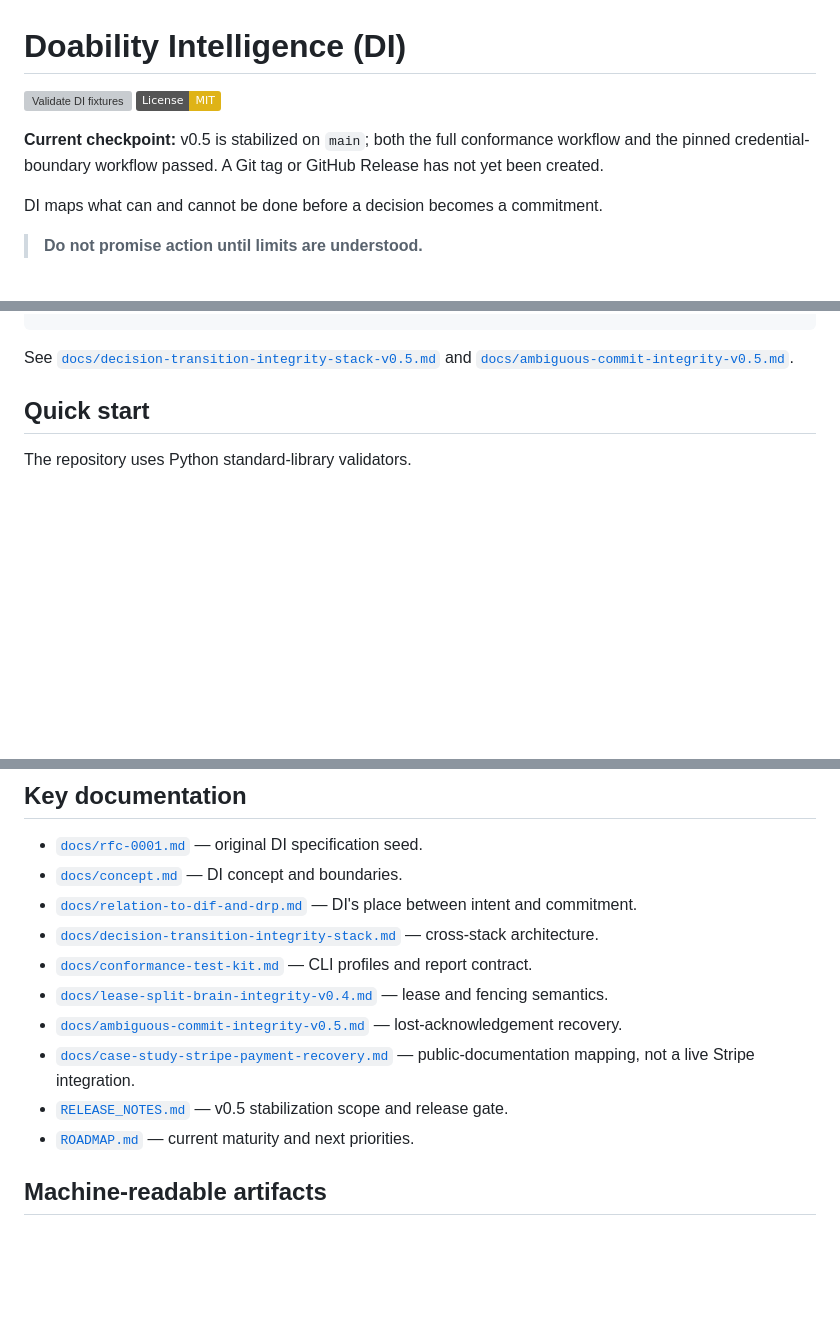
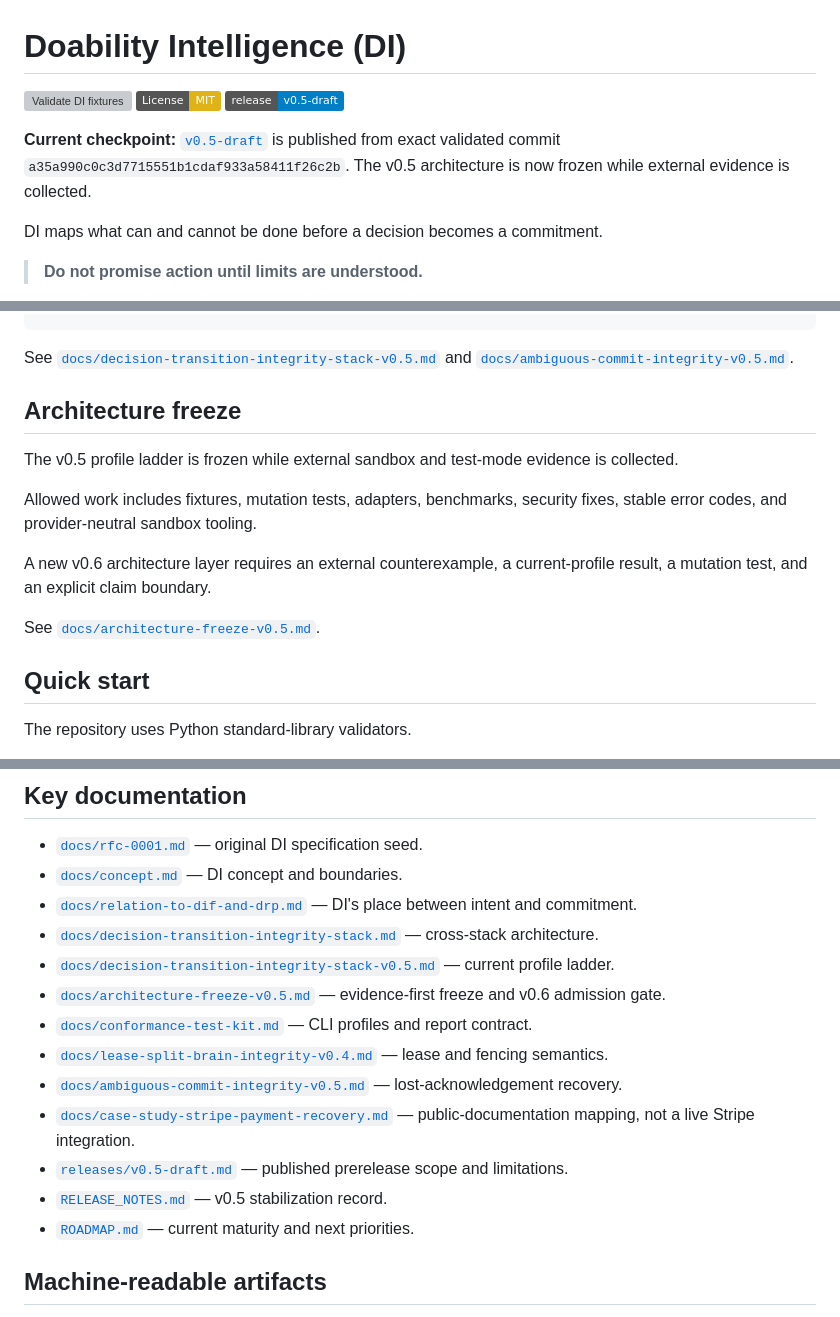
Before and after one commit to safal207/DI, a Markdown page: README.md, 3 parts joined by grey strips. Drawn GitHub-style; badges without logos; blank space fills up the shorter version; grey boxes are pictures that could not be loaded.

Commit message:
docs: mark v0.5 release and architecture freeze

````diff
--- a/README.md
+++ b/README.md
@@ -2,8 +2,9 @@
 
 [![Validate DI fixtures](https://github.com/safal207/DI/actions/workflows/validate-fixtures.yml/badge.svg)](https://github.com/safal207/DI/actions/workflows/validate-fixtures.yml)
 [![License: MIT](https://img.shields.io/badge/License-MIT-yellow.svg)](LICENSE)
+[![Release: v0.5-draft](https://img.shields.io/badge/release-v0.5--draft-blue.svg)](https://github.com/safal207/DI/releases/tag/v0.5-draft)
 
-**Current checkpoint:** v0.5 is stabilized on `main`; both the full conformance workflow and the pinned credential-boundary workflow passed. A Git tag or GitHub Release has not yet been created.
+**Current checkpoint:** [`v0.5-draft`](https://github.com/safal207/DI/releases/tag/v0.5-draft) is published from exact validated commit `a35a990c0c3d7715551b1cdaf933a58411f26c2b`. The v0.5 architecture is now frozen while external evidence is collected.
 
 DI maps what can and cannot be done before a decision becomes a commitment.
 
@@ -108,6 +109,16 @@ one committed logical operation -> one committed effect identity
 ```
 
 See [`docs/decision-transition-integrity-stack-v0.5.md`](docs/decision-transition-integrity-stack-v0.5.md) and [`docs/ambiguous-commit-integrity-v0.5.md`](docs/ambiguous-commit-integrity-v0.5.md).
+
+## Architecture freeze
+
+The v0.5 profile ladder is frozen while external sandbox and test-mode evidence is collected.
+
+Allowed work includes fixtures, mutation tests, adapters, benchmarks, security fixes, stable error codes, and provider-neutral sandbox tooling.
+
+A new v0.6 architecture layer requires an external counterexample, a current-profile result, a mutation test, and an explicit claim boundary.
+
+See [`docs/architecture-freeze-v0.5.md`](docs/architecture-freeze-v0.5.md).
 
 ## Quick start
 
@@ -182,11 +193,14 @@ Those remain runtime, evidence, and provider boundaries.
 - [`docs/concept.md`](docs/concept.md) — DI concept and boundaries.
 - [`docs/relation-to-dif-and-drp.md`](docs/relation-to-dif-and-drp.md) — DI's place between intent and commitment.
 - [`docs/decision-transition-integrity-stack.md`](docs/decision-transition-integrity-stack.md) — cross-stack architecture.
+- [`docs/decision-transition-integrity-stack-v0.5.md`](docs/decision-transition-integrity-stack-v0.5.md) — current profile ladder.
+- [`docs/architecture-freeze-v0.5.md`](docs/architecture-freeze-v0.5.md) — evidence-first freeze and v0.6 admission gate.
 - [`docs/conformance-test-kit.md`](docs/conformance-test-kit.md) — CLI profiles and report contract.
 - [`docs/lease-split-brain-integrity-v0.4.md`](docs/lease-split-brain-integrity-v0.4.md) — lease and fencing semantics.
 - [`docs/ambiguous-commit-integrity-v0.5.md`](docs/ambiguous-commit-integrity-v0.5.md) — lost-acknowledgement recovery.
 - [`docs/case-study-stripe-payment-recovery.md`](docs/case-study-stripe-payment-recovery.md) — public-documentation mapping, not a live Stripe integration.
-- [`RELEASE_NOTES.md`](RELEASE_NOTES.md) — v0.5 stabilization scope and release gate.
+- [`releases/v0.5-draft.md`](releases/v0.5-draft.md) — published prerelease scope and limitations.
+- [`RELEASE_NOTES.md`](RELEASE_NOTES.md) — v0.5 stabilization record.
 - [`ROADMAP.md`](ROADMAP.md) — current maturity and next priorities.
 
 ## Machine-readable artifacts
````
Also changed, not shown: other parts of README.md (+4 -3 lines).
